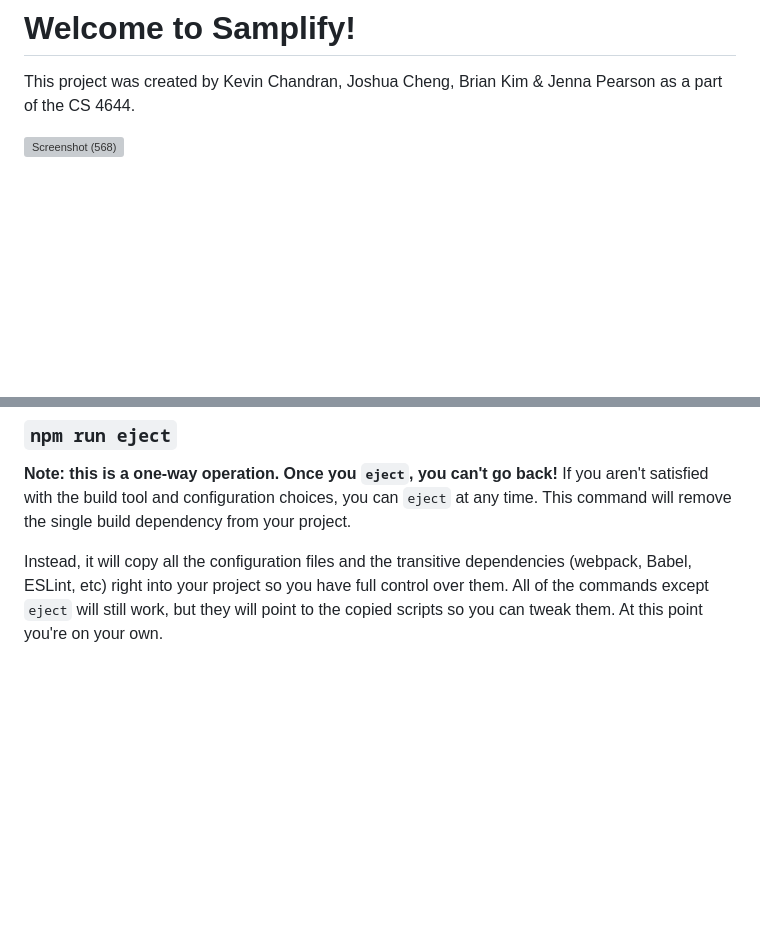
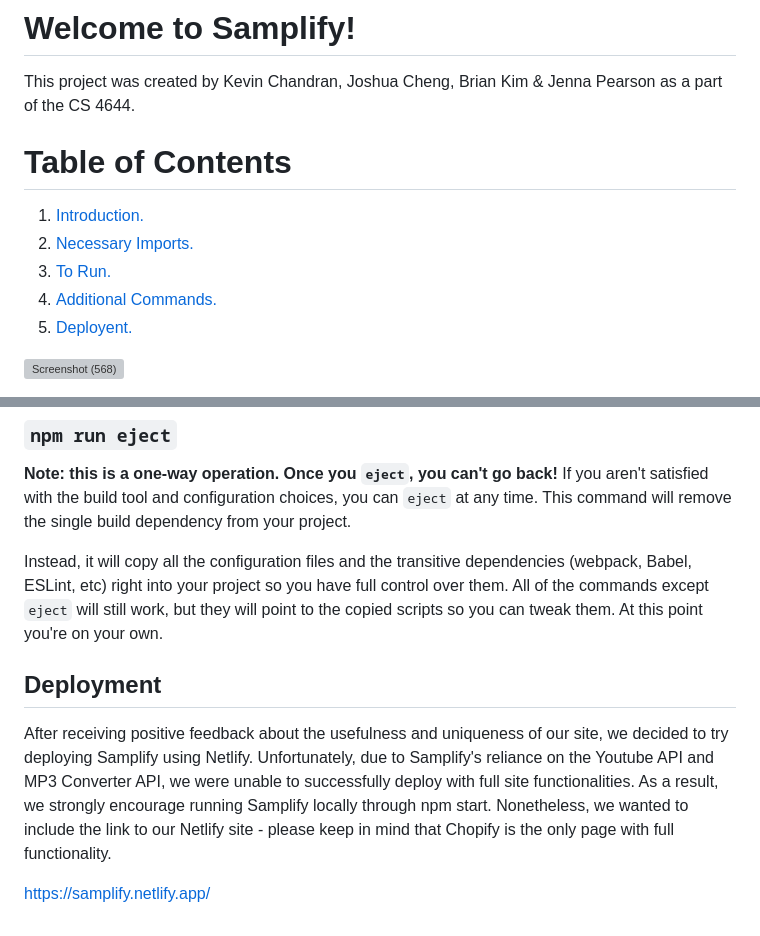
Before and after one commit to briankim18/samplifyrealfinal, a Markdown page: README.md, 2 parts joined by grey strips. Rendered like a GitHub page; blank space fills up the shorter version; grey boxes are pictures that could not be loaded.

Commit message:
Update README.md w table of contents

```diff
--- a/README.md
+++ b/README.md
@@ -1,5 +1,12 @@
 # Welcome to Samplify!
 This project was created by Kevin Chandran, Joshua Cheng, Brian Kim & Jenna Pearson as a part of the CS 4644.
 
+# Table of Contents
+1. [ Introduction. ](#intro)
+2. [ Necessary Imports. ](#import)
+3. [ To Run. ](#run)
+4. [ Additional Commands. ](#additional)
+5. [ Deployent. ](#depl)
+
 ![Screenshot (568)](https://user-images.githubusercontent.com/85366888/236935898-c43f5273-f5db-464d-a4e8-a43c4555785a.png)
 
@@ -53,3 +65,9 @@ See the section about [deployment](https://facebook.github.io/create-react-app/d
 If you aren't satisfied with the build tool and configuration choices, you can `eject` at any time. This command will remove the single build dependency from your project.
 
 Instead, it will copy all the configuration files and the transitive dependencies (webpack, Babel, ESLint, etc) right into your project so you have full control over them. All of the commands except `eject` will still work, but they will point to the copied scripts so you can tweak them. At this point you're on your own.
+
+<a name="depl"></a>
+## Deployment
+After receiving positive feedback about the usefulness and uniqueness of our site, we decided to try deploying Samplify using Netlify. Unfortunately, due to Samplify's reliance on the Youtube API and MP3 Converter API, we were unable to successfully deploy with full site functionalities. As a result, we strongly encourage running Samplify locally through npm start. Nonetheless, we wanted to include the link to our Netlify site - please keep in mind that Chopify is the only page with full functionality.
+
+https://samplify.netlify.app/
```
Also changed, not shown: other parts of README.md (+6 -1 lines).
